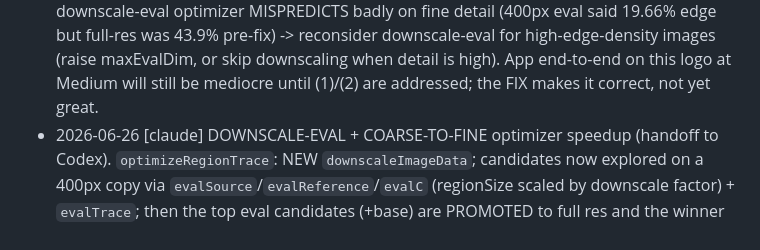
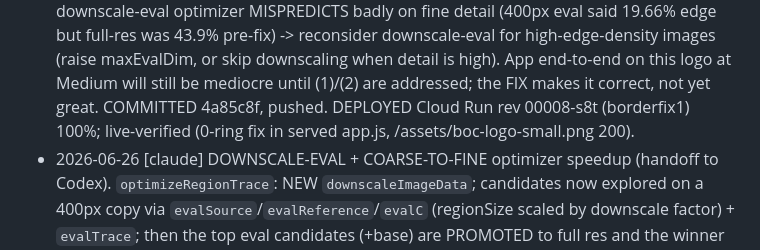
Before and after one commit to Panikkos88/vector-image, a Markdown page: WORKLOG.md, the part around the change. Rendered like a GitHub page.

Commit message:
Log border-fix deploy (rev 00008-s8t)
Co-Authored-By: Claude Opus 4.8 <noreply@anthropic.com>

```diff
--- a/WORKLOG.md
+++ b/WORKLOG.md
@@ -119,6 +119,8 @@ ImageTracerJS, so it can be benchmarked against the current output without break
   but full-res was 43.9% pre-fix) -> reconsider downscale-eval for high-edge-density images
   (raise maxEvalDim, or skip downscaling when detail is high). App end-to-end on this logo at
   Medium will still be mediocre until (1)/(2) are addressed; the FIX makes it correct, not yet great.
+  COMMITTED 4a85c8f, pushed. DEPLOYED Cloud Run rev 00008-s8t (borderfix1) 100%; live-verified
+  (0-ring fix in served app.js, /assets/boc-logo-small.png 200).
 - 2026-06-26 [claude] DOWNSCALE-EVAL + COARSE-TO-FINE optimizer speedup (handoff to Codex).
   `optimizeRegionTrace`: NEW `downscaleImageData`; candidates now explored on a 400px copy via
   `evalSource`/`evalReference`/`evalC` (regionSize scaled by downscale factor) + `evalTrace`;
```
